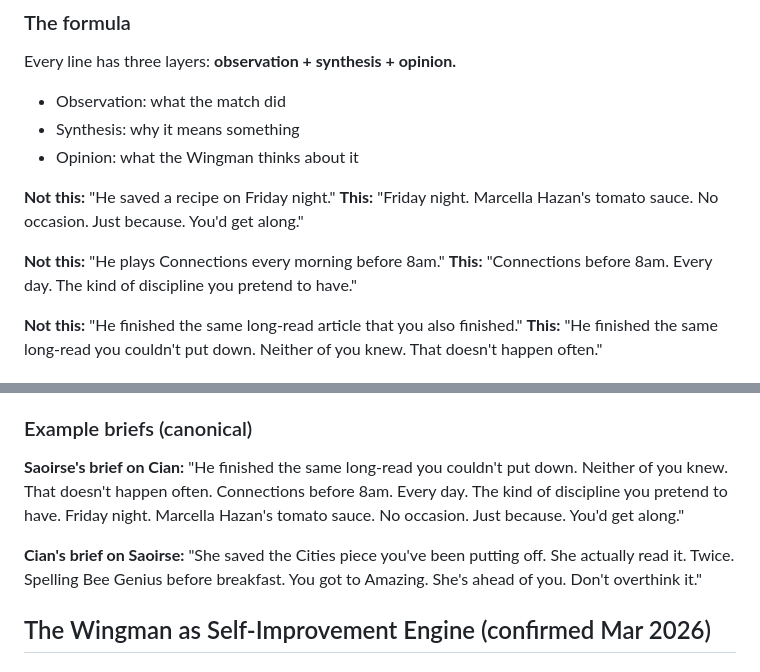
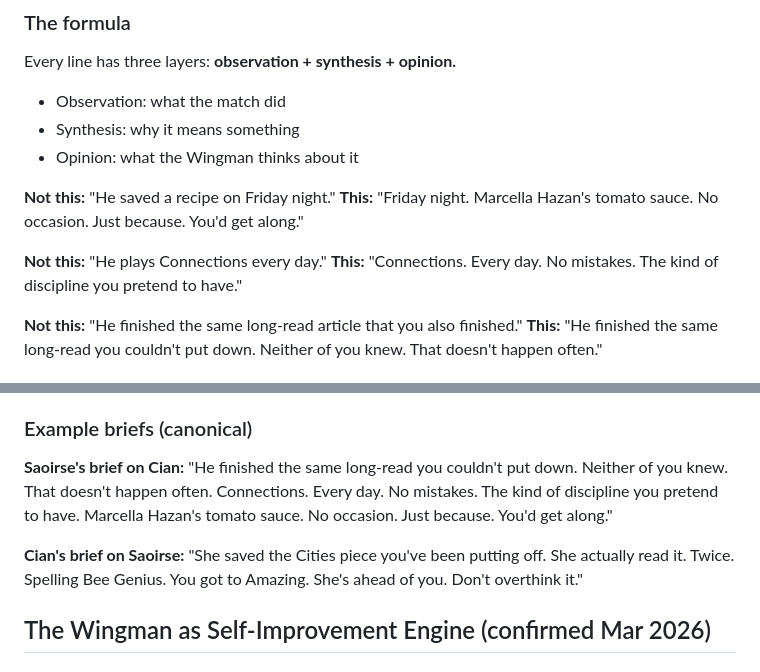
Before and after one commit to lagla2025/timestwo, a Markdown page: TimesTwoMasterBrief.md, 2 parts joined by grey strips. GitHub-like rendering.

```diff
--- a/TimesTwoMasterBrief.md
+++ b/TimesTwoMasterBrief.md
@@ -963,8 +963,8 @@ Every line has three layers: **observation + synthesis + opinion.**
 **Not this:** "He saved a recipe on Friday night."
 **This:** "Friday night. Marcella Hazan's tomato sauce. No occasion. Just because. You'd get along."
 
-**Not this:** "He plays Connections every morning before 8am."
-**This:** "Connections before 8am. Every day. The kind of discipline you pretend to have."
+**Not this:** "He plays Connections every day."
+**This:** "Connections. Every day. No mistakes. The kind of discipline you pretend to have."
 
 **Not this:** "He finished the same long-read article that you also finished."
 **This:** "He finished the same long-read you couldn't put down. Neither of you knew. That doesn't happen often."
@@ -997,12 +997,12 @@ Read the brief aloud. Does it sound like a person talking to a friend, or a data
 
 **Saoirse's brief on Cian:**
 "He finished the same long-read you couldn't put down. Neither of you knew. That doesn't happen often.
-Connections before 8am. Every day. The kind of discipline you pretend to have.
-Friday night. Marcella Hazan's tomato sauce. No occasion. Just because. You'd get along."
+Connections. Every day. No mistakes. The kind of discipline you pretend to have.
+Marcella Hazan's tomato sauce. No occasion. Just because. You'd get along."
 
 **Cian's brief on Saoirse:**
 "She saved the Cities piece you've been putting off. She actually read it. Twice.
-Spelling Bee Genius before breakfast. You got to Amazing. She's ahead of you.
+Spelling Bee Genius. You got to Amazing. She's ahead of you.
 Don't overthink it."
 
 
```
Also changed, not shown: other parts of TimesTwoMasterBrief.md (+75 -0 lines), TalkTrack.md (+2 -2 lines).
